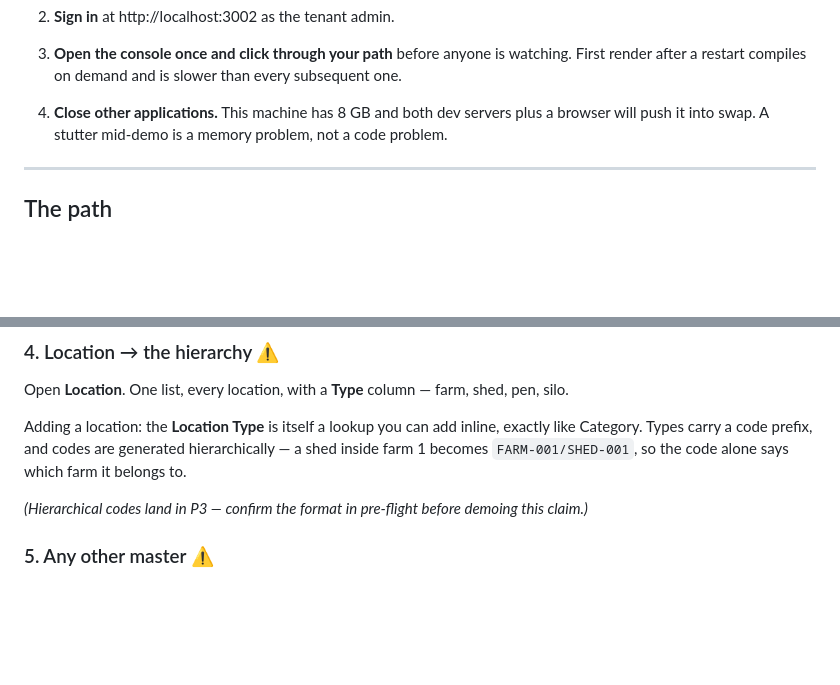
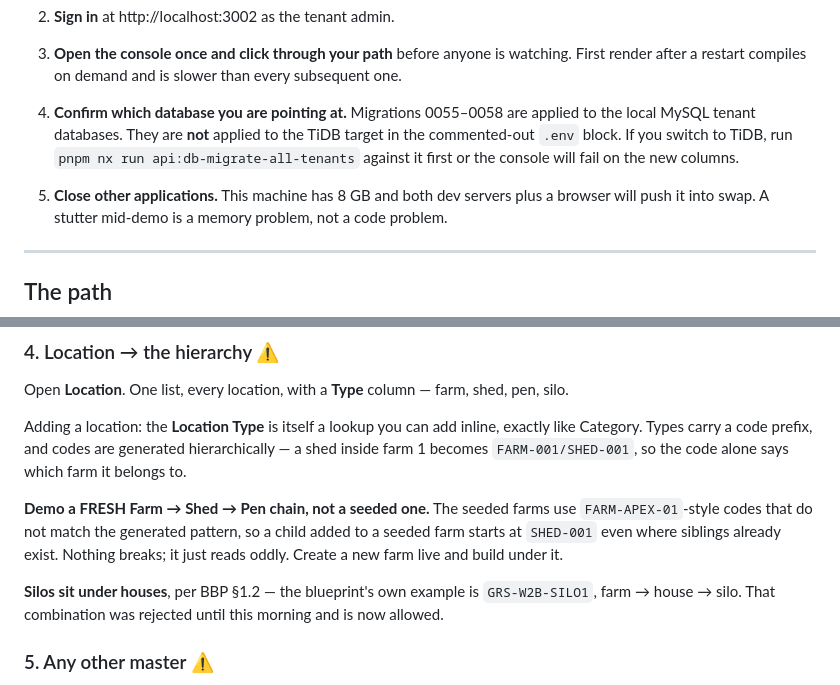
Before and after one commit to nero-047/navfarm, a Markdown page: docs/demo-runbook-2026-09-05.md, 2 parts joined by grey strips. Rendered like a GitHub page; blank space fills up the shorter version.

Commit message:
docs: runbook - fresh location chain, silo under house, TiDB migration warning
Co-Authored-By: Claude Opus 5 <noreply@anthropic.com>

```diff
--- a/docs/demo-runbook-2026-09-05.md
+++ b/docs/demo-runbook-2026-09-05.md
@@ -24,7 +24,12 @@ none has been seen on screen. The click-through pass converts ⚠️ to ✅ —
 3. **Open the console once and click through your path** before anyone is watching. First render
    after a restart compiles on demand and is slower than every subsequent one.
 
-4. **Close other applications.** This machine has 8 GB and both dev servers plus a browser will
+4. **Confirm which database you are pointing at.** Migrations 0055–0058 are applied to the local
+   MySQL tenant databases. They are **not** applied to the TiDB target in the commented-out `.env`
+   block. If you switch to TiDB, run `pnpm nx run api:db-migrate-all-tenants` against it first or
+   the console will fail on the new columns.
+
+5. **Close other applications.** This machine has 8 GB and both dev servers plus a browser will
    push it into swap. A stutter mid-demo is a memory problem, not a code problem.
 
 ---
@@ -73,7 +78,13 @@ Adding a location: the **Location Type** is itself a lookup you can add inline,
 Category. Types carry a code prefix, and codes are generated hierarchically — a shed inside farm 1
 becomes `FARM-001/SHED-001`, so the code alone says which farm it belongs to.
 
-*(Hierarchical codes land in P3 — confirm the format in pre-flight before demoing this claim.)*
+**Demo a FRESH Farm → Shed → Pen chain, not a seeded one.** The seeded farms use
+`FARM-APEX-01`-style codes that do not match the generated pattern, so a child added to a seeded
+farm starts at `SHED-001` even where siblings already exist. Nothing breaks; it just reads oddly.
+Create a new farm live and build under it.
+
+**Silos sit under houses**, per BBP §1.2 — the blueprint's own example is `GRS-W2B-SILO1`, farm →
+house → silo. That combination was rejected until this morning and is now allowed.
 
 ### 5. Any other master ⚠️
 Every primary master uses the same dialog shape. Breed, Resource, Supplier, Customer, Stage,
```
